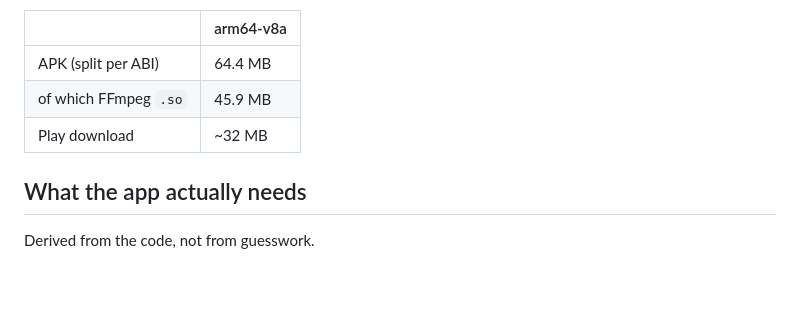
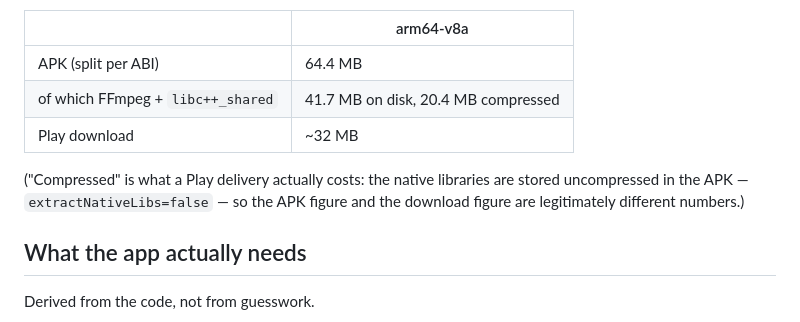
Before and after one commit to vacoolstudio-rgb/eluna-media, a Markdown page: docs/FFMPEG_BUILD.md, the part around one of its changes. GitHub-like rendering; blank space fills up the shorter version.

```diff
--- a/docs/FFMPEG_BUILD.md
+++ b/docs/FFMPEG_BUILD.md
@@ -23,8 +23,12 @@ Measured cost of the current build, per architecture:
 | | arm64-v8a |
 |---|---|
 | APK (split per ABI) | 64.4 MB |
-| of which FFmpeg `.so` | 45.9 MB |
+| of which FFmpeg + `libc++_shared` | 41.7 MB on disk, 20.4 MB compressed |
 | Play download | ~32 MB |
+
+("Compressed" is what a Play delivery actually costs: the native libraries are
+stored uncompressed in the APK — `extractNativeLibs=false` — so the APK figure
+and the download figure are legitimately different numbers.)
 
 ## What the app actually needs
 
```
Also changed, not shown: other parts of docs/FFMPEG_BUILD.md (+64 -5 lines).
